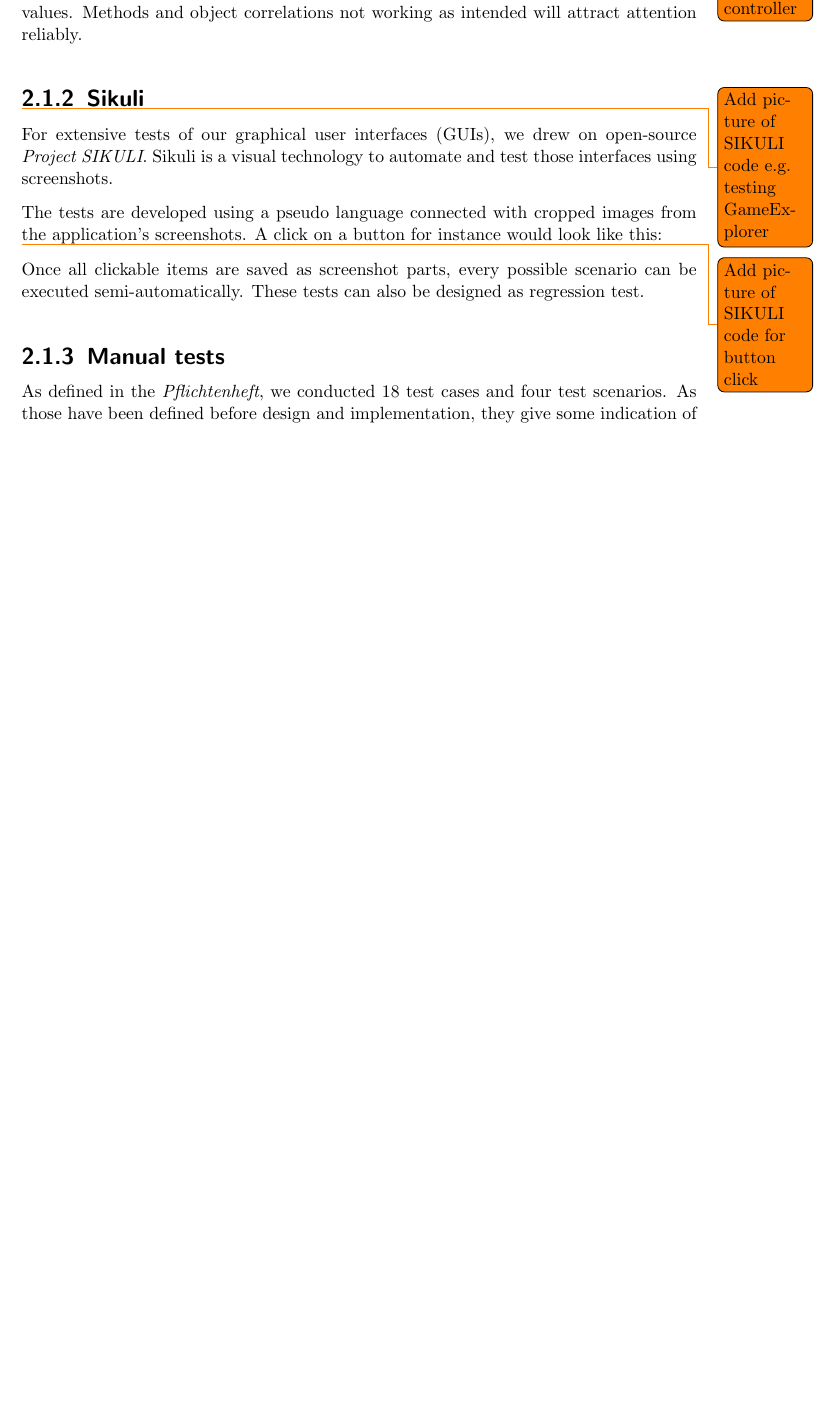
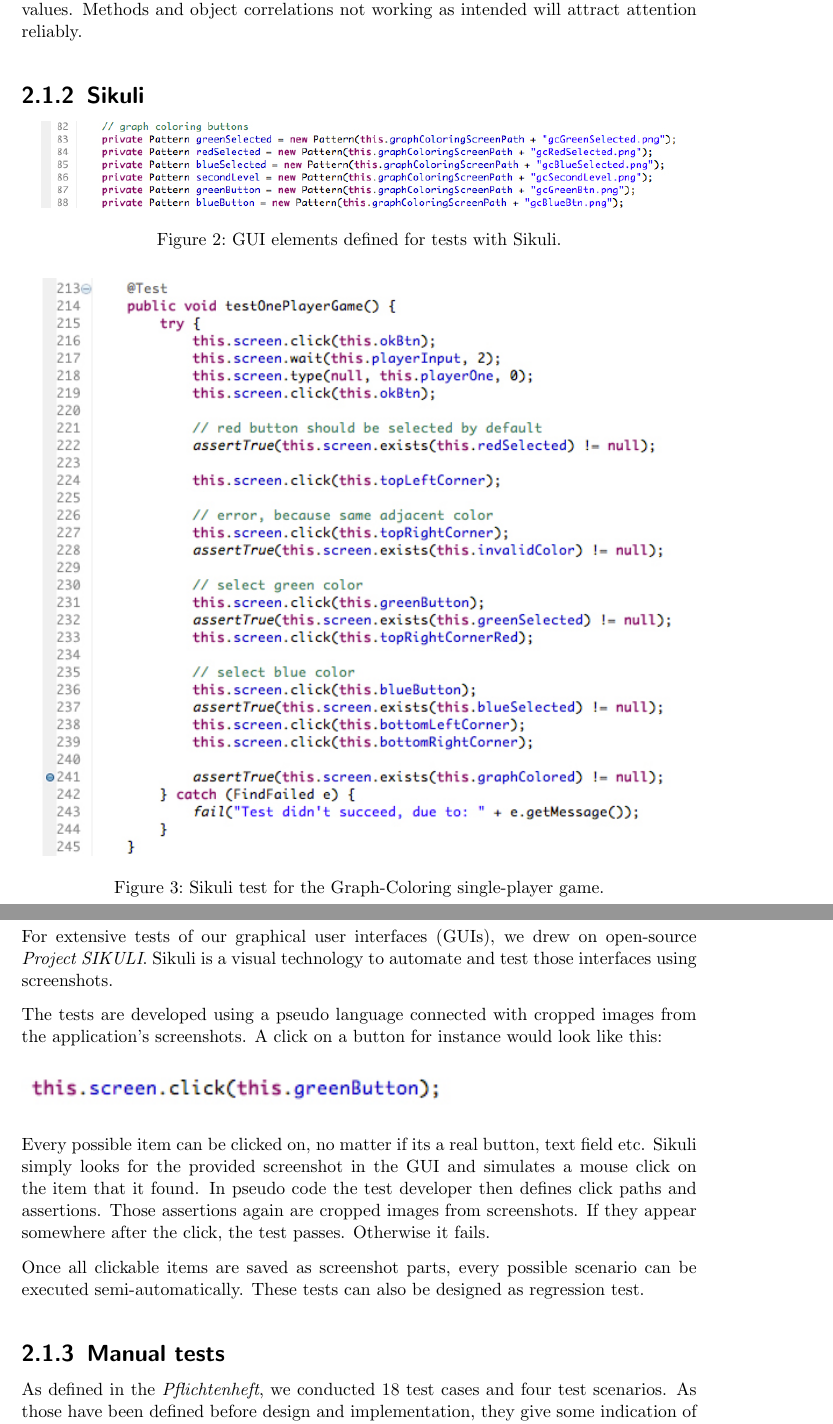
Before and after one commit to EmDee/Graphioli, a LaTeX document (validation/document/validation.tex, which reads validation/document/preamble.tex, validation/document/tests.tex): part of page 5 of 11 before the commit and two parts of pages 6 and 7 of 12 after it, the two joined at a grey line, cut so that both start at the same text, the shorter picture padded with empty space. Compiled offline with pdfLaTeX.

Commit message:
Added screenshots.

```diff
--- a/validation/document/preamble.tex
+++ b/validation/document/preamble.tex
@@ -16,7 +16,7 @@
 \usepackage{../../materials/resources/pgf-umlsd}
 %%%%%%%
 \usepackage{float}
-\graphicspath{{../../materials/images/quality/}}
+\graphicspath{{../../materials/images/validation/}}
 \usepackage{todonotes} % use temporary for todo notes
 % \usepackage{lineno} % temporary use for correcting
 \usepackage{xspace}
--- a/validation/document/tests.tex
+++ b/validation/document/tests.tex
@@ -4,4 +4,3 @@
 
 \subsubsection{JUnit}
 
-\todo{Add picture of JUnit code e.g. testing controller}\par
@@ -10,10 +15,25 @@ Every object can be tested separately using defined input values and expected ou
 
 \subsubsection{Sikuli}
 
-\todo{Add picture of SIKULI code e.g. testing GameExplorer}\par
+\begin{figure}[!h]
+	\centering
+	\includegraphics[width=.95\textwidth]{sikuli_screenshot_1.jpg}
+	\caption{GUI elements defined for tests with Sikuli.}
+	\label{img:screenSikuli1}
+\end{figure}
+\begin{figure}[!h]
+	\centering
+	\includegraphics[width=.95\textwidth]{sikuli_screenshot_2.jpg}
+	\caption{Sikuli test for the Graph-Coloring single-player game.}
+	\label{img:screenSikuli2}
+\end{figure}
 For extensive tests of our graphical user interfaces (GUIs), we drew on open-source \emph{Project SIKULI}. Sikuli is a visual technology to automate and test those interfaces using screenshots.\par
 The tests are developed using a pseudo language connected with cropped images from the application's screenshots. A click on a button for instance would look like this:\par
-\todo{Add picture of SIKULI code for button click}\par
+\begin{figure}[!h]
+	\includegraphics{sikuli_screenshot_3.jpg}
+	\label{img:screenSikuli3}
+\end{figure}
+Every possible item can be clicked on, no matter if its a real button, text field etc. Sikuli simply looks for the provided screenshot in the GUI and simulates a mouse click on the item that it found. In pseudo code the test developer then defines click paths and assertions. Those assertions again are cropped images from screenshots. If they appear somewhere after the click, the test passes. Otherwise it fails.\par
 Once all clickable items are saved as screenshot parts, every possible scenario can be executed semi-automatically. These tests can also be designed as regression test.\par
 
 \subsubsection{Manual tests}
```
Also changed, not shown: materials/images/validation/junit_screenshot.jpg (added), materials/images/validation/sikuli_screenshot_1.jpg (added), materials/images/validation/sikuli_screenshot_2.jpg (added), materials/images/validation/sikuli_screenshot_3.jpg (added), validation/document/tests.tex (6 more changed lines).
